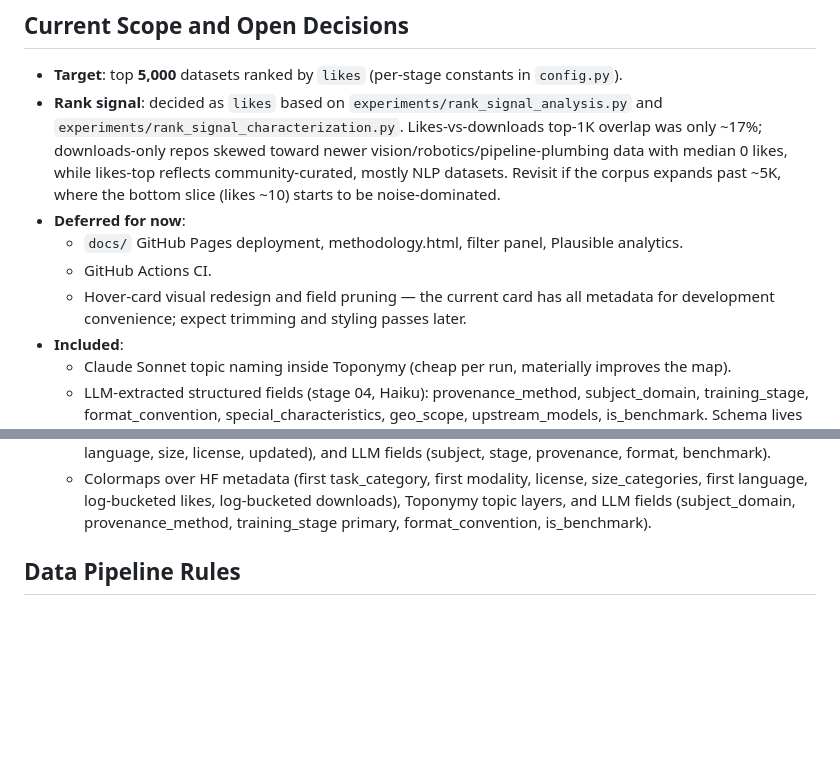
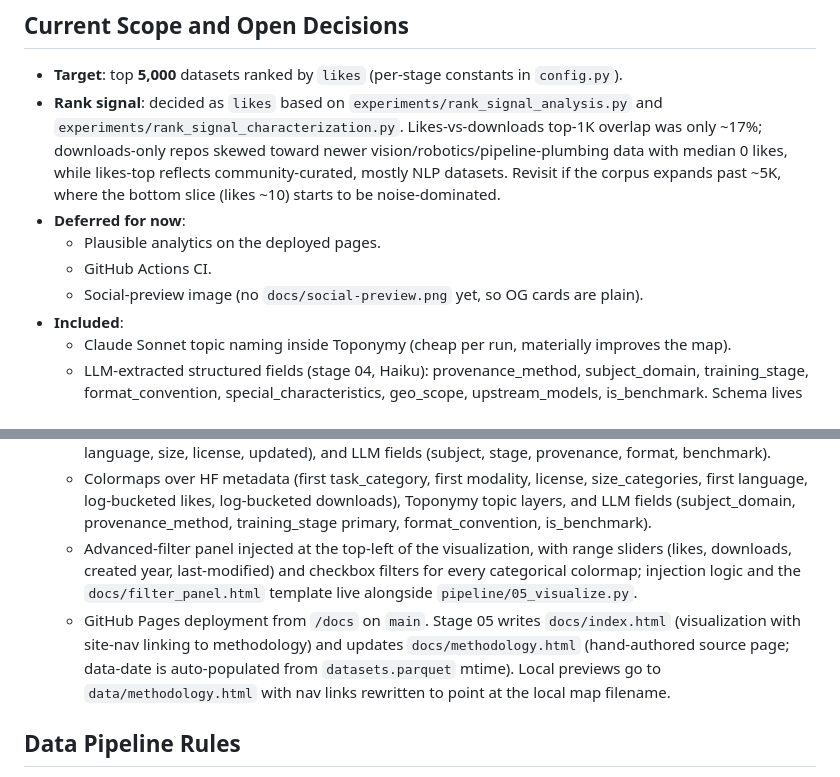
Before and after one commit to stevenfazzio/huggingface-dataset-map, a Markdown page: CLAUDE.md, 2 parts joined by grey strips. Drawn GitHub-style; blank space fills up the shorter version.

```diff
--- a/CLAUDE.md
+++ b/CLAUDE.md
@@ -64,15 +64,17 @@ Key technology choices:
 - **Target**: top **5,000** datasets ranked by `likes` (per-stage constants in `config.py`).
 - **Rank signal**: decided as `likes` based on `experiments/rank_signal_analysis.py` and `experiments/rank_signal_characterization.py`. Likes-vs-downloads top-1K overlap was only ~17%; downloads-only repos skewed toward newer vision/robotics/pipeline-plumbing data with median 0 likes, while likes-top reflects community-curated, mostly NLP datasets. Revisit if the corpus expands past ~5K, where the bottom slice (likes ~10) starts to be noise-dominated.
 - **Deferred for now**:
-  - `docs/` GitHub Pages deployment, methodology.html, filter panel, Plausible analytics.
+  - Plausible analytics on the deployed pages.
   - GitHub Actions CI.
-  - Hover-card visual redesign and field pruning — the current card has all metadata for development convenience; expect trimming and styling passes later.
+  - Social-preview image (no `docs/social-preview.png` yet, so OG cards are plain).
 - **Included**:
   - Claude Sonnet topic naming inside Toponymy (cheap per run, materially improves the map).
   - LLM-extracted structured fields (stage 04, Haiku): provenance_method, subject_domain, training_stage, format_convention, special_characteristics, geo_scope, upstream_models, is_benchmark. Schema lives in `pipeline/taxonomy.json`; iteration history is in `experiments/extract_structured_fields_v{1,2,3}.py` and `experiments/taxonomy_v3_proposed.json`.
   - LLM card summaries (stage 04b, Haiku): ≤25-word self-contained TL;DR per dataset, appears above metadata rows in the hover card. Prompt developed in `experiments/summarize_cards_v1.py` using EVoC-stratified ~150-card trial.
   - Hover card with: dataset id, likes, downloads, LLM TL;DR summary, HF metadata (task, modality, language, size, license, updated), and LLM fields (subject, stage, provenance, format, benchmark).
   - Colormaps over HF metadata (first task_category, first modality, license, size_categories, first language, log-bucketed likes, log-bucketed downloads), Toponymy topic layers, and LLM fields (subject_domain, provenance_method, training_stage primary, format_convention, is_benchmark).
+  - Advanced-filter panel injected at the top-left of the visualization, with range sliders (likes, downloads, created year, last-modified) and checkbox filters for every categorical colormap; injection logic and the `docs/filter_panel.html` template live alongside `pipeline/05_visualize.py`.
+  - GitHub Pages deployment from `/docs` on `main`. Stage 05 writes `docs/index.html` (visualization with site-nav linking to methodology) and updates `docs/methodology.html` (hand-authored source page; data-date is auto-populated from `datasets.parquet` mtime). Local previews go to `data/methodology.html` with nav links rewritten to point at the local map filename.
 
 ## Data Pipeline Rules
 
```
Also changed, not shown: README.md (+17 -7 lines).
